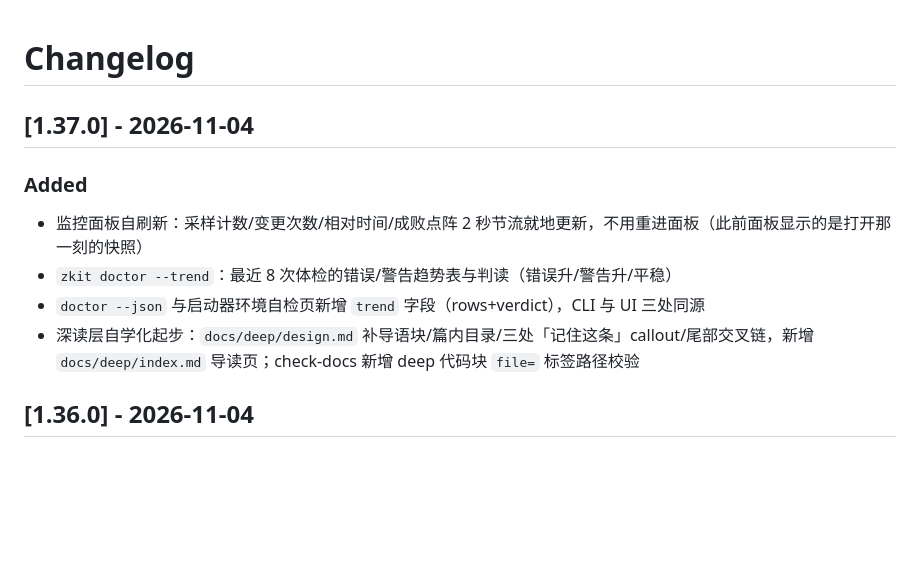
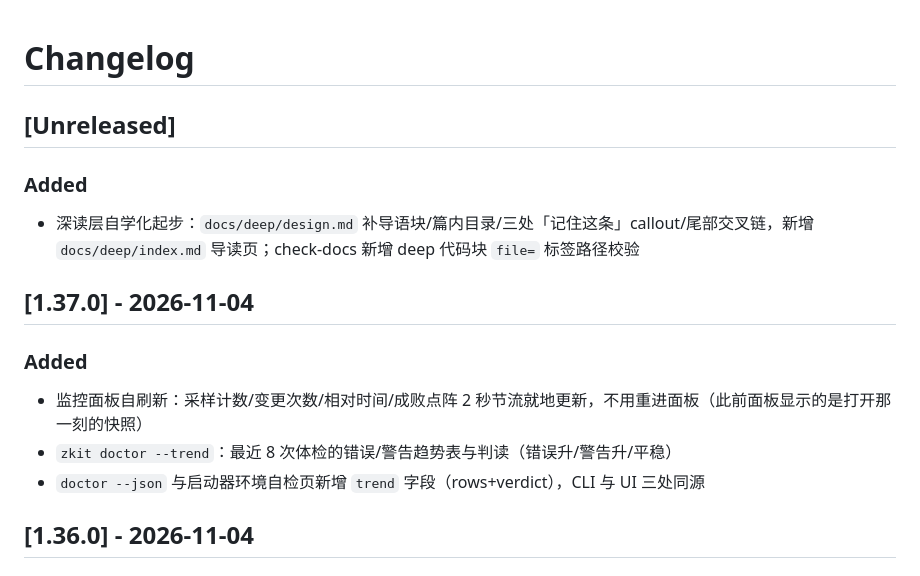
Before and after one commit to nicholyx/zerokit, a Markdown page: CHANGELOG.md, the part around the change. Rendered like a GitHub page; blank space fills up the shorter version.

Commit message:
fix(changelog): 深读层条目误入已发布的 1.37.0 段，挪回 [Unreleased] (#454)
该条在 v1.37.0 tag 之后才写入，但 CHANGELOG 顶部已没有 Unreleased 空段，
条目落进了 1.37.0 已归档段——release-prep 空段守卫把它拦了下来。挪回
[Unreleased] 让它随 v1.38.0 发布。

```diff
--- a/CHANGELOG.md
+++ b/CHANGELOG.md
@@ -1,4 +1,11 @@
 # Changelog
+
+## [Unreleased]
+
+### Added
+
+- 深读层自学化起步：`docs/deep/design.md` 补导语块/篇内目录/三处「记住这条」callout/尾部交叉链，新增 `docs/deep/index.md` 导读页；check-docs 新增 deep 代码块 `file=` 标签路径校验
+
 
 ## [1.37.0] - 2026-11-04
 
@@ -7,7 +14,6 @@
 - 监控面板自刷新：采样计数/变更次数/相对时间/成败点阵 2 秒节流就地更新，不用重进面板（此前面板显示的是打开那一刻的快照）
 - `zkit doctor --trend`：最近 8 次体检的错误/警告趋势表与判读（错误升/警告升/平稳）
 - `doctor --json` 与启动器环境自检页新增 `trend` 字段（rows+verdict），CLI 与 UI 三处同源
-- 深读层自学化起步：`docs/deep/design.md` 补导语块/篇内目录/三处「记住这条」callout/尾部交叉链，新增 `docs/deep/index.md` 导读页；check-docs 新增 deep 代码块 `file=` 标签路径校验
 
 ## [1.36.0] - 2026-11-04
 
```
